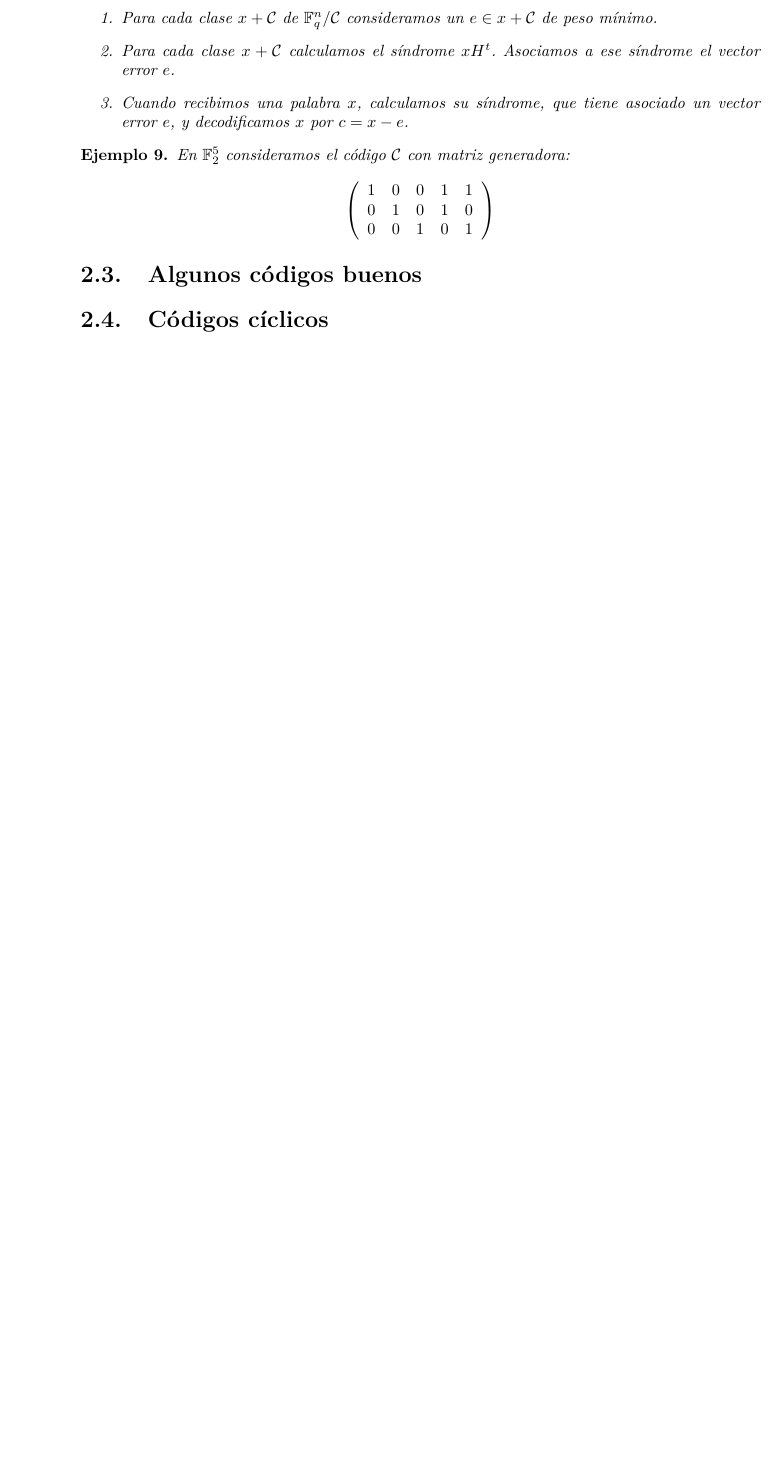
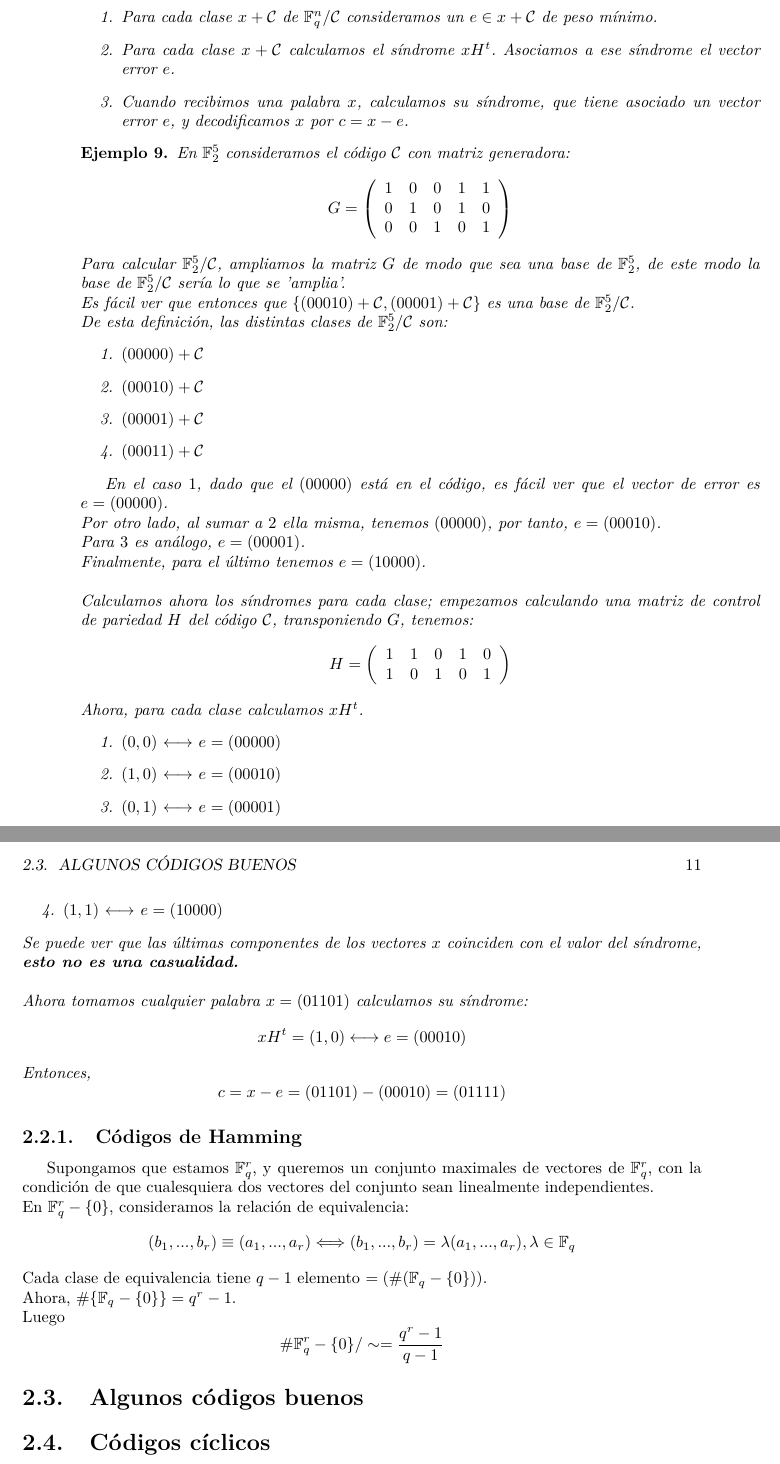
Before and after one commit to JoseCarlosGarcia95/CodigosCriptografia, a LaTeX book (CodigoCriptografia.tex): part of page 10 of 13 before the commit and two parts of pages 10 and 11 of 15 after it, the two joined at a grey line, cut so that both start at the same text, the shorter picture padded with empty space. Compiled offline with pdfLaTeX.

Commit message:
Actualizado a la útlima clase

```diff
--- a/CodigoCriptografia.tex
+++ b/CodigoCriptografia.tex
@@ -339,7 +339,7 @@ Gracias a que es una estructura lineal, el código podemos simplificarlo teniend
 
 \begin{ejem}
 	En $\mathbb{F}_2^5$ consideramos el código $\mathcal{C}$ con matriz generadora:
-		$$
+		$$G=
 		\left(
 		\begin{array}{ccccc}
 		1 & 0 & 0 & 1 & 1 \\
@@ -347,8 +347,49 @@ Gracias a que es una estructura lineal, el código podemos simplificarlo teniend
 		0 & 0 & 1 & 0 & 1
 		\end{array} \right)
 		$$
+	Para calcular $\mathbb{F}^5_2/\mathcal{C}$, ampliamos la matriz $G$ de modo que sea una base de $\mathbb{F}^5_2$, de este modo la base de $\mathbb{F}^5_2/\mathcal{C}$ sería lo que se 'amplia'. \\
+	Es fácil ver que entonces que $\{(00010)+\mathcal{C}, (00001)+\mathcal{C}\}$ es una base de $\mathbb{F}^5_2/\mathcal{C}$. \\
+	De esta definición, las distintas clases de $\mathbb{F}^5_2/\mathcal{C}$ son:
+	\begin{enumerate}
+		\item $(00000)+\mathcal{C}$
+		\item $(00010)+\mathcal{C}$
+		\item $(00001)+\mathcal{C}$
+		\item $(00011)+\mathcal{C}$
+	\end{enumerate}
+
+	En el caso $1$, dado que el $(00000)$ está en el código, es fácil ver que el vector de error es $e=(00000)$. \\
+	Por otro lado, al sumar a $2$ ella misma, tenemos $(00000)$, por tanto, $e=(00010)$. \\
+	Para $3$ es análogo, $e=(00001)$. \\
+	Finalmente, para el último tenemos $e=(10000)$. \\ \\
+	Calculamos ahora los síndromes para cada clase; empezamos calculando una matriz de control de pariedad $H$ del código $\mathcal{C}$, transponiendo $G$, tenemos:
+		$$H=
+		\left(
+		\begin{array}{ccccc}
+		1 & 1 & 0 & 1 & 0 \\
+		1 & 0 & 1 & 0 & 1
+		\end{array} \right)
+		$$
+	Ahora, para cada clase calculamos $x H^t$.
+	\begin{enumerate}
+		\item $(0, 0)$ $\longleftrightarrow$ $e=(00000)$
+		\item $(1, 0)$ $\longleftrightarrow$ $e=(00010)$
+		\item $(0, 1)$ $\longleftrightarrow$ $e=(00001)$
+		\item $(1, 1)$ $\longleftrightarrow$ $e=(10000)$
+	\end{enumerate}
+	Se puede ver que las últimas componentes de los vectores $x$ coinciden con el valor del síndrome, \textbf{esto no es una casualidad.} \\ \\
+	Ahora tomamos cualquier palabra $x=(01101)$ calculamos su síndrome:
+	$$ xH^t=(1, 0) \longleftrightarrow e=(00010)$$
+	Entonces, $$c=x-e=(01101)-(00010)=(01111)$$
 \end{ejem}
 
+
+\subsection{Códigos de Hamming}
+Supongamos que estamos $\mathbb{F}_q^r$, y queremos un conjunto maximales de vectores de $\mathbb{F}_q^r$, con la condición de que cualesquiera dos vectores del conjunto sean linealmente independientes. \\
+En $\mathbb{F}_q^r-\{0\}$, consideramos la relación de equivalencia:
+$$(b_1, ..., b_r) \equiv (a_1, ..., a_r) \Longleftrightarrow (b_1, ..., b_r)= \lambda (a_1, ..., a_r), \lambda \in \mathbb{F}_q$$
+Cada clase de equivalencia tiene $q-1$ elemento $=(\#(\mathbb{F}_q-\{0\}))$. \\
+Ahora, $\#\{ \mathbb{F}_q - \{0\} \}=q^r-1$. \\
+Luego $$\# \mathbb{F}_q^r-\{0\}/\sim = \frac{q^r-1}{q-1}$$
 \section{Algunos códigos buenos}
 \section{Códigos cíclicos}
 
```
Also changed, not shown: CodigoCriptografia.pdf, README.md.
